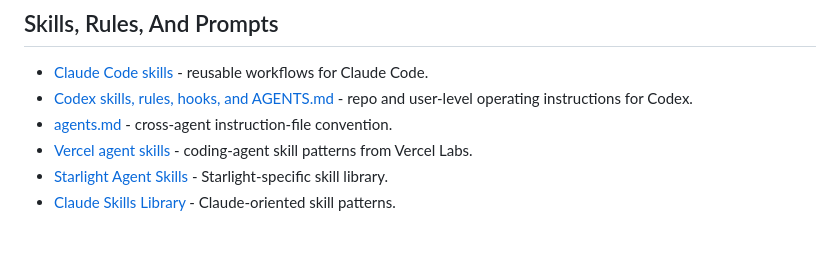
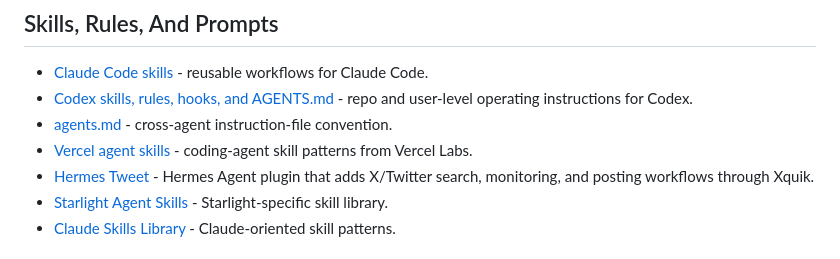
Before and after one commit to frankxai/awesome-agent-operating-systems, a Markdown page: README.md, the part around the change. GitHub-like rendering.

Commit message:
Add Hermes Tweet agent skill

```diff
--- a/README.md
+++ b/README.md
@@ -129,6 +129,7 @@ As multi-agent systems mature from single-loop specialists to large corporate ex
 - [Codex skills, rules, hooks, and AGENTS.md](https://developers.openai.com/codex/) - repo and user-level operating instructions for Codex.
 - [agents.md](https://github.com/agentsmd/agents.md) - cross-agent instruction-file convention.
 - [Vercel agent skills](https://github.com/vercel-labs/agent-skills) - coding-agent skill patterns from Vercel Labs.
+- [Hermes Tweet](https://github.com/Xquik-dev/hermes-tweet) - Hermes Agent plugin that adds X/Twitter search, monitoring, and posting workflows through Xquik.
 - [Starlight Agent Skills](https://github.com/frankxai/starlight-agent-skills) - Starlight-specific skill library.
 - [Claude Skills Library](https://github.com/frankxai/claude-skills-library) - Claude-oriented skill patterns.
 
```
